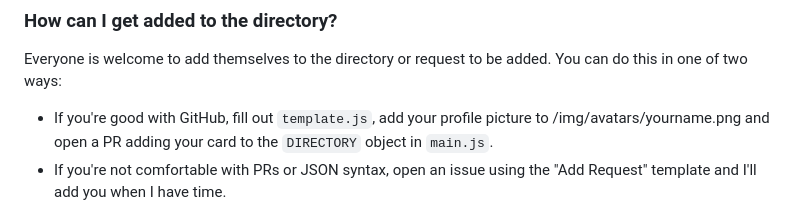
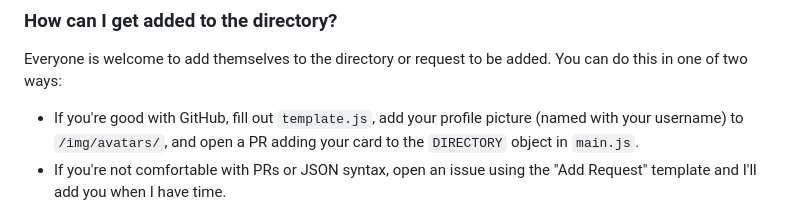
Before and after one commit to mOctave/es-community-directory, a Markdown page: README.md, the part around the change. Drawn GitHub-style.

```diff
--- a/README.md
+++ b/README.md
@@ -8,7 +8,7 @@ Ever suddenly forget who the person you're talking to is? New to the community a
 
 Everyone is welcome to add themselves to the directory or request to be added. You can do this in one of two ways:
 
-- If you're good with GitHub, fill out `template.js`, add your profile picture to /img/avatars/yourname.png and open a PR adding your card to the `DIRECTORY` object in `main.js`.
+- If you're good with GitHub, fill out `template.js`, add your profile picture (named with your username) to `/img/avatars/`, and open a PR adding your card to the `DIRECTORY` object in `main.js`.
 - If you're not comfortable with PRs or JSON syntax, open an issue using the "Add Request" template and I'll add you when I have time.
 
 I may also add some members of the community myself. If I add you to the directory without you giving me anything to add, you'll have some default fields and I'll try to put something reasonably descriptive nice on your card. If you're not happy with your card, feel free to open an issue or PR requesting a change.
```
